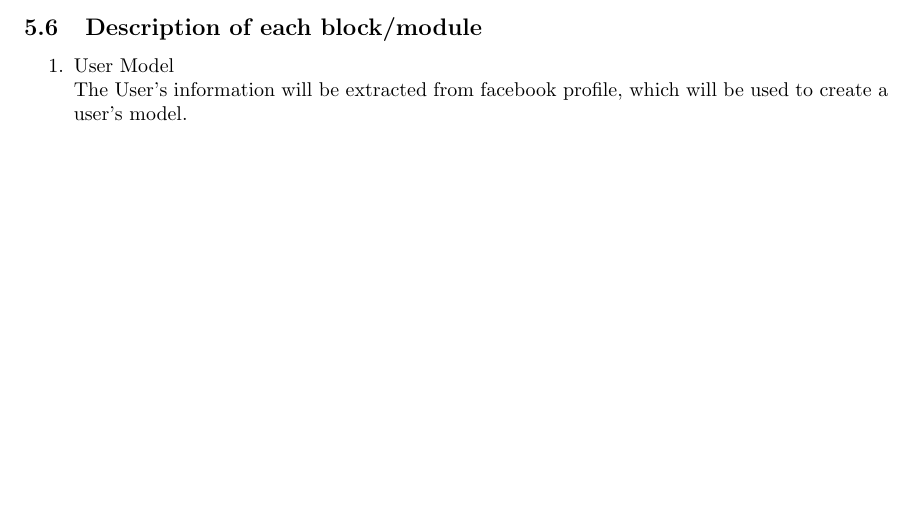
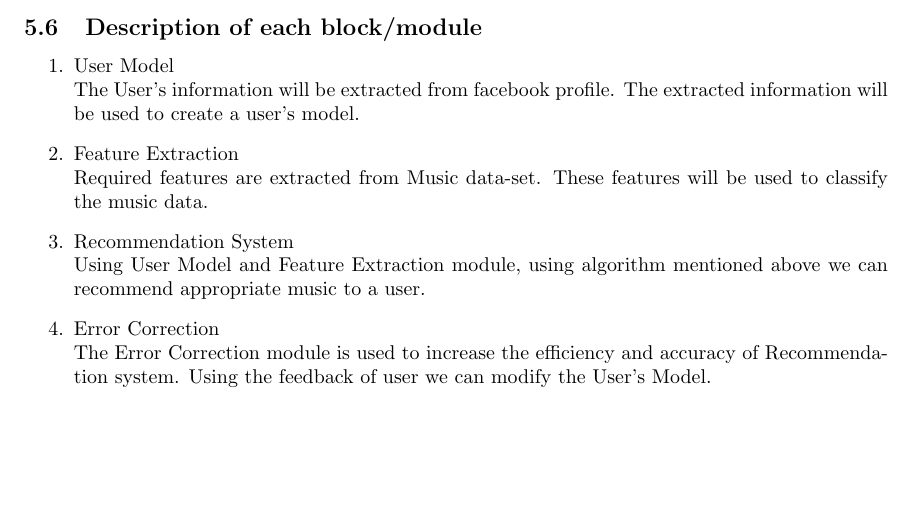
Before and after one commit to nbnbhattarai/ReportCollection, a LaTeX document (proposal.tex): part of page 18 of 27, cut so that both start at the same text. Compiled offline with pdfLaTeX.

Commit message:
description of block added

```diff
--- a/proposal.tex
+++ b/proposal.tex
@@ -180,7 +181,14 @@ The data set used in our system are:
 
 \begin{enumerate}
 \item User Model\\
-  The User's information will be extracted from facebook profile, which will be used to create a user's model.
+  The User's information will be extracted from facebook profile. The extracted information will be used to create a user's model.
+\item Feature Extraction\\
+  Required features are extracted from Music data-set. These features will be used to classify the music data.
+\item Recommendation System\\
+  Using User Model and Feature Extraction module, using algorithm mentioned above we can recommend appropriate music to a user.
+\item Error Correction\\
+  The Error Correction module is used to increase the efficiency and accuracy of Recommendation system. Using the feedback of user we can modify the User's Model.
+\end{enumerate}
 \cleardoublepage
 
 
```
Also changed, not shown: proposal.tex (7 more changed lines).
